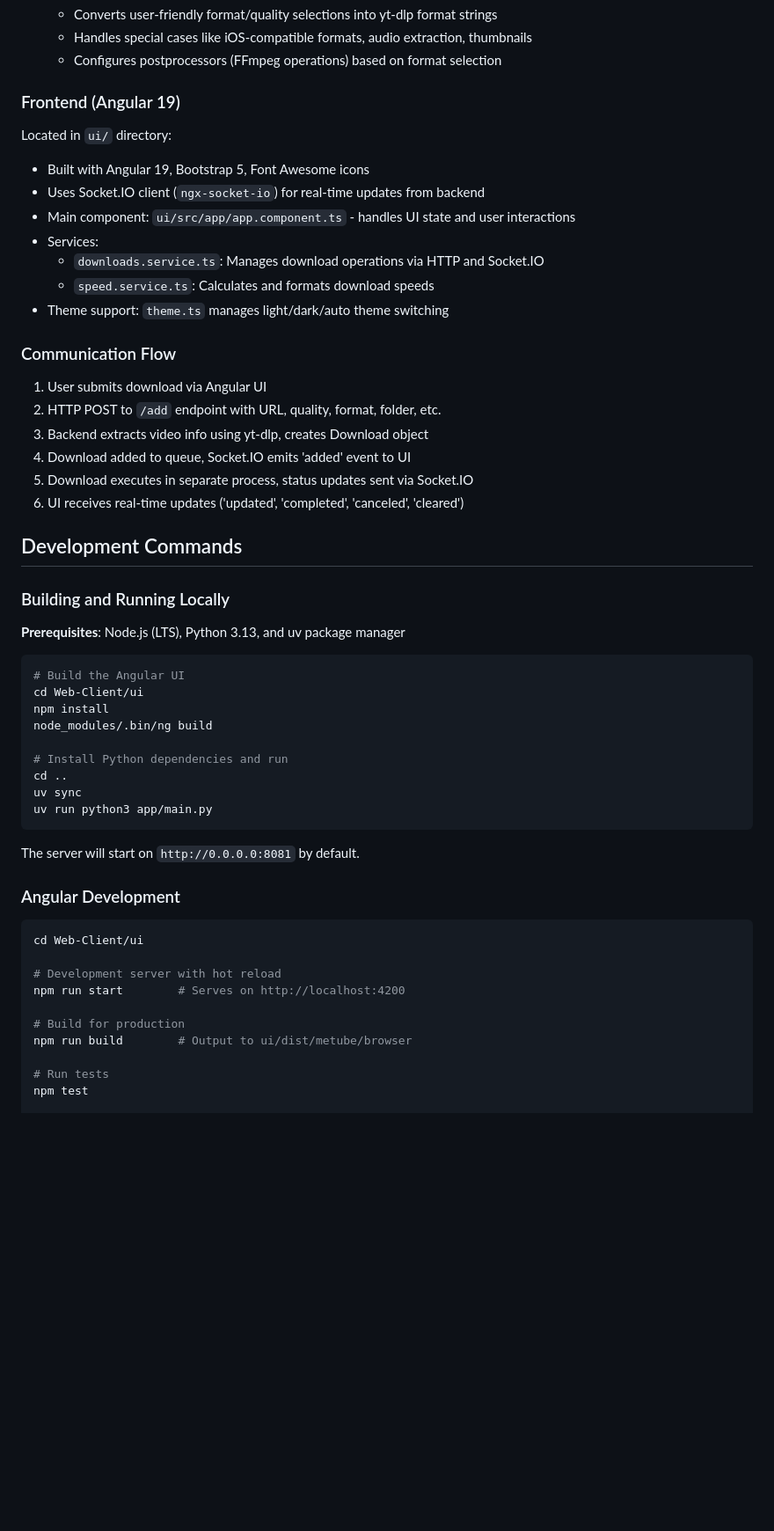
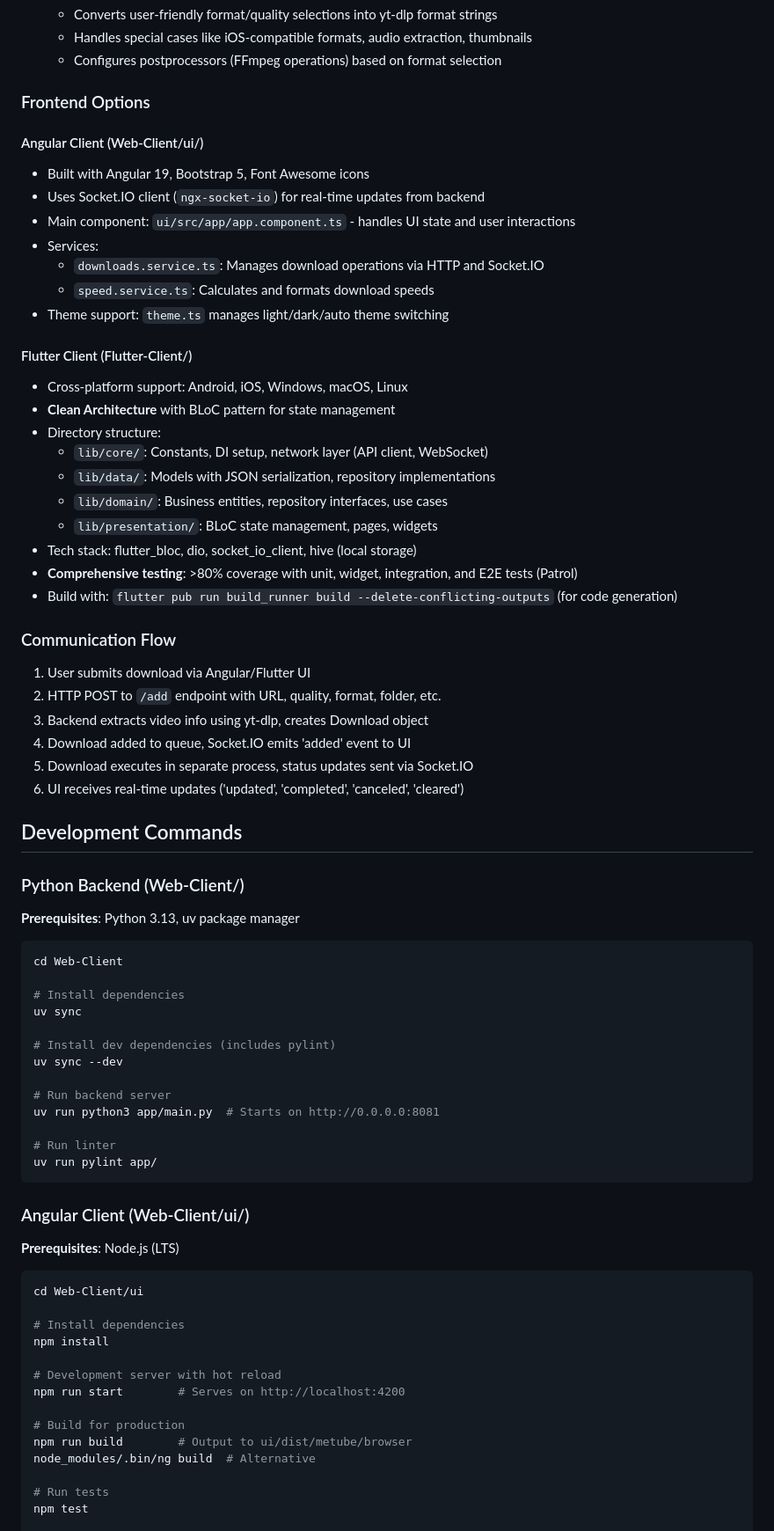
Before and after one commit to vasic-digital/GrabTube, a Markdown page: CLAUDE.md, the part around the change printed below. Shown: that part at 88% size. GitHub-like rendering; blank space fills up the shorter version.

````diff
--- a/CLAUDE.md
+++ b/CLAUDE.md
@@ -34,9 +35,9 @@ The backend is an **aiohttp** async web server with **Socket.IO** for real-time
   - Handles special cases like iOS-compatible formats, audio extraction, thumbnails
   - Configures postprocessors (FFmpeg operations) based on format selection
 
-### Frontend (Angular 19)
-Located in `ui/` directory:
+### Frontend Options
 
+#### Angular Client (Web-Client/ui/)
 - Built with Angular 19, Bootstrap 5, Font Awesome icons
 - Uses Socket.IO client (`ngx-socket-io`) for real-time updates from backend
 - Main component: `ui/src/app/app.component.ts` - handles UI state and user interactions
@@ -45,8 +46,20 @@ Located in `ui/` directory:
   - `speed.service.ts`: Calculates and formats download speeds
 - Theme support: `theme.ts` manages light/dark/auto theme switching
 
+#### Flutter Client (Flutter-Client/)
+- Cross-platform support: Android, iOS, Windows, macOS, Linux
+- **Clean Architecture** with BLoC pattern for state management
+- Directory structure:
+  - `lib/core/`: Constants, DI setup, network layer (API client, WebSocket)
+  - `lib/data/`: Models with JSON serialization, repository implementations
+  - `lib/domain/`: Business entities, repository interfaces, use cases
+  - `lib/presentation/`: BLoC state management, pages, widgets
+- Tech stack: flutter_bloc, dio, socket_io_client, hive (local storage)
+- **Comprehensive testing**: >80% coverage with unit, widget, integration, and E2E tests (Patrol)
+- Build with: `flutter pub run build_runner build --delete-conflicting-outputs` (for code generation)
+
 ### Communication Flow
-1. User submits download via Angular UI
+1. User submits download via Angular/Flutter UI
 2. HTTP POST to `/add` endpoint with URL, quality, format, folder, etc.
 3. Backend extracts video info using yt-dlp, creates Download object
 4. Download added to queue, Socket.IO emits 'added' event to UI
@@ -55,34 +68,42 @@ Located in `ui/` directory:
 
 ## Development Commands
 
-### Building and Running Locally
+### Python Backend (Web-Client/)
 
-**Prerequisites**: Node.js (LTS), Python 3.13, and uv package manager
+**Prerequisites**: Python 3.13, uv package manager
 
 ```bash
-# Build the Angular UI
-cd Web-Client/ui
-npm install
-node_modules/.bin/ng build
+cd Web-Client
 
-# Install Python dependencies and run
-cd ..
+# Install dependencies
 uv sync
-uv run python3 app/main.py
+
+# Install dev dependencies (includes pylint)
+uv sync --dev
+
+# Run backend server
+uv run python3 app/main.py  # Starts on http://0.0.0.0:8081
+
+# Run linter
+uv run pylint app/
 ```
 
-The server will start on `http://0.0.0.0:8081` by default.
+### Angular Client (Web-Client/ui/)
 
-### Angular Development
+**Prerequisites**: Node.js (LTS)
 
 ```bash
 cd Web-Client/ui
+
+# Install dependencies
+npm install
 
 # Development server with hot reload
 npm run start        # Serves on http://localhost:4200
 
 # Build for production
 npm run build        # Output to ui/dist/metube/browser
+node_modules/.bin/ng build  # Alternative
 
 # Run tests
 npm test
````
Also changed, not shown: other parts of CLAUDE.md (+120 -19 lines).
